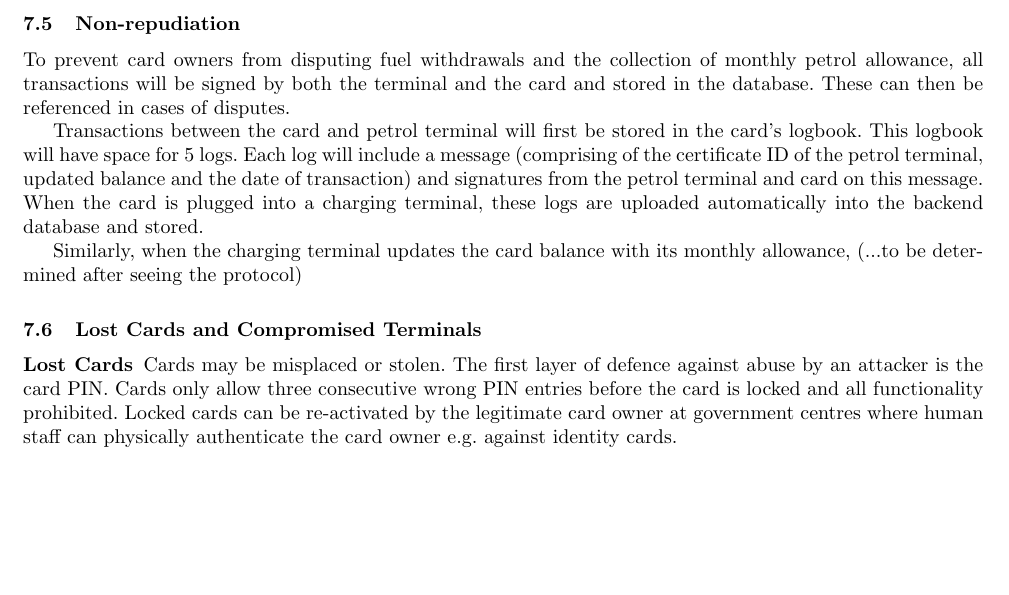
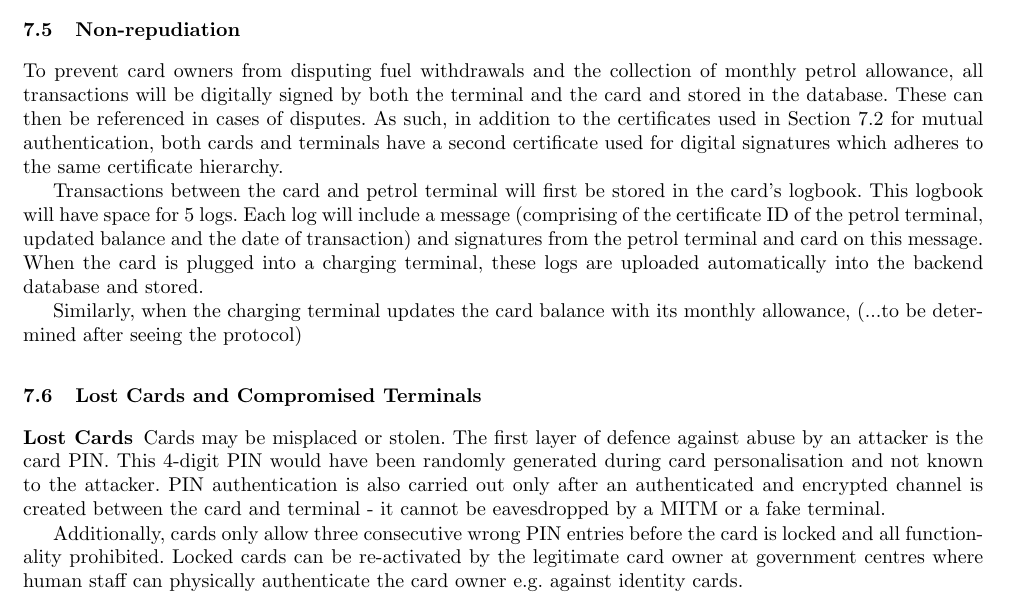
Before and after one commit to ash2005/javacard-petrol-rationing, a LaTeX paper (Design/design.tex, which reads Design/lost.tex, Design/nonrepud.tex): part of page 5 of 5 before the commit and part of page 5 of 6 after it, cut so that both start at the same text, the shorter picture padded with empty space. Compiled offline with pdfLaTeX.

Commit message:
sorry for making so many minor edits

```diff
--- a/Design/lost.tex
+++ b/Design/lost.tex
@@ -1,5 +1,7 @@
 \subsubsection{Lost Cards}
-Cards may be misplaced or stolen. The first layer of defence against abuse by an attacker is the card PIN. Cards only allow three consecutive wrong PIN entries before the card is locked and all functionality prohibited. Locked cards can be re-activated by the legitimate card owner at government centres where human staff can physically authenticate the card owner e.g. against identity cards.
+Cards may be misplaced or stolen. The first layer of defence against abuse by an attacker is the card PIN. This 4-digit PIN would have been randomly generated during card personalisation and not known to the attacker. PIN authentication is also carried out only after an authenticated and encrypted channel is created between the card and terminal - it cannot be eavesdropped by a MITM or a fake terminal.
+
+Additionally, cards only allow three consecutive wrong PIN entries before the card is locked and all functionality prohibited. Locked cards can be re-activated by the legitimate card owner at government centres where human staff can physically authenticate the card owner e.g. against identity cards.
 
 The next layer of defence is for the Government CA to revoke cards which are reported to be misplaced or stolen. This is updated in the back-end database to which charging terminals are connected. When a revoked card is presented to a charging terminal, the charging terminal will disable the card by toggling a 'REVOKE-FLAG' within the card.
 
--- a/Design/nonrepud.tex
+++ b/Design/nonrepud.tex
@@ -1,4 +1,4 @@
-To prevent card owners from disputing fuel withdrawals and the collection of monthly petrol allowance, all transactions will be signed by both the terminal and the card and stored in the database. These can then be referenced in cases of disputes.
+To prevent card owners from disputing fuel withdrawals and the collection of monthly petrol allowance, all transactions will be digitally signed by both the terminal and the card and stored in the database. These can then be referenced in cases of disputes. As such, in addition to the certificates used in Section \ref{section:mutualauth} for mutual authentication, both cards and terminals have a second certificate used for digital signatures which adheres to the same certificate hierarchy.
 
 Transactions between the card and petrol terminal will first be stored in the card's logbook. This logbook will have space for 5 logs. Each log will include a message (comprising of the certificate ID of the petrol terminal, updated balance and the date of transaction) and signatures from the petrol terminal and card on this message. When the card is plugged into a charging terminal, these logs are uploaded automatically into the backend database and stored.
 
```
Also changed, not shown: Design/design.tex (+1 -0 lines).
